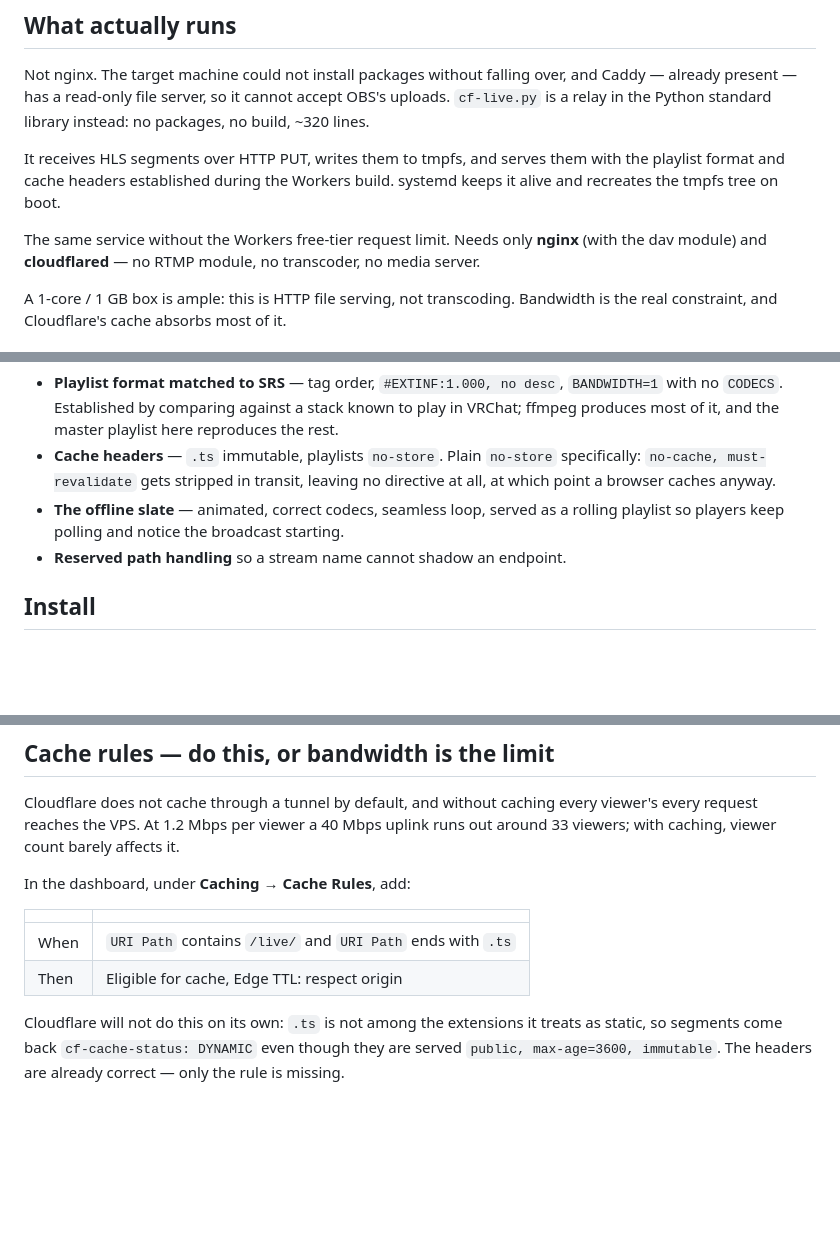
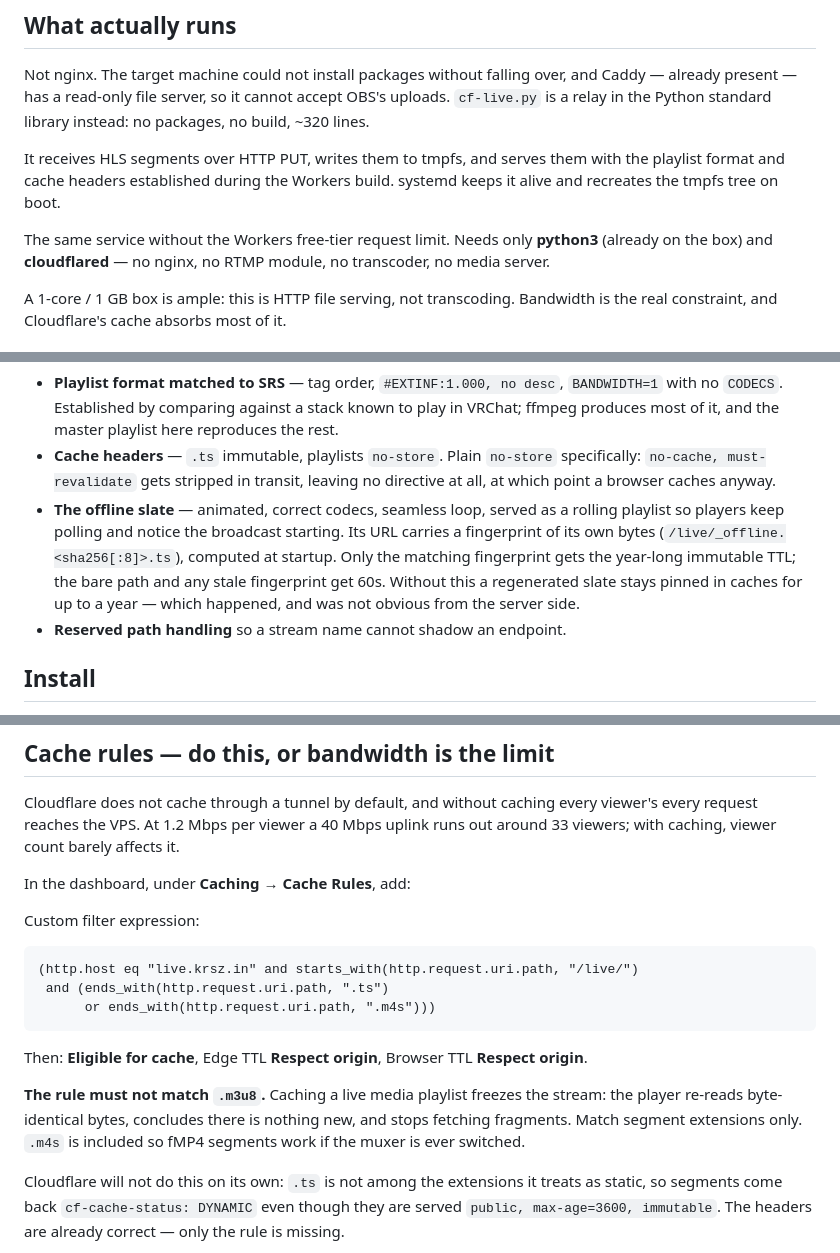
Before and after one commit to kurashizu/cf-live, a Markdown page: vps/README.md, 3 parts joined by grey strips. GitHub-like rendering; blank space fills up the shorter version.

Commit message:
Document the Cache Rule expression and the slate fingerprint
The rule now has an exact filter expression rather than a prose description,
plus the warning that matters: it must not match .m3u8. Caching a live media
playlist freezes the stream — the player re-reads identical bytes and stops
fetching fragments.

Also corrects a stale claim that the VPS setup needs nginx with the dav
module. It needs neither; that was the abandoned approach.

Co-Authored-By: Claude Opus 5 (1M context) <noreply@anthropic.com>

````diff
--- a/vps/README.md
+++ b/vps/README.md
@@ -17,8 +17,8 @@ with the playlist format and cache headers established during the Workers
 build. systemd keeps it alive and recreates the tmpfs tree on boot.
 
 The same service without the Workers free-tier request limit. Needs only
-**nginx** (with the dav module) and **cloudflared** — no RTMP module, no
-transcoder, no media server.
+**python3** (already on the box) and **cloudflared** — no nginx, no RTMP
+module, no transcoder, no media server.
 
 A 1-core / 1 GB box is ample: this is HTTP file serving, not transcoding.
 Bandwidth is the real constraint, and Cloudflare's cache absorbs most of it.
@@ -42,6 +42,11 @@ What carries over is what was hard to get right:
   no directive at all, at which point a browser caches anyway.
 - **The offline slate** — animated, correct codecs, seamless loop, served as a
   rolling playlist so players keep polling and notice the broadcast starting.
+  Its URL carries a fingerprint of its own bytes
+  (`/live/_offline.<sha256[:8]>.ts`), computed at startup. Only the matching
+  fingerprint gets the year-long immutable TTL; the bare path and any stale
+  fingerprint get 60s. Without this a regenerated slate stays pinned in caches
+  for up to a year — which happened, and was not obvious from the server side.
 - **Reserved path handling** so a stream name cannot shadow an endpoint.
 
 ## Install
@@ -102,10 +107,21 @@ it.
 
 In the dashboard, under **Caching → Cache Rules**, add:
 
-| | |
-|---|---|
-| When | `URI Path` contains `/live/` and `URI Path` ends with `.ts` |
-| Then | Eligible for cache, Edge TTL: respect origin |
+Custom filter expression:
+
+```
+(http.host eq "live.krsz.in" and starts_with(http.request.uri.path, "/live/")
+ and (ends_with(http.request.uri.path, ".ts")
+      or ends_with(http.request.uri.path, ".m4s")))
+```
+
+Then: **Eligible for cache**, Edge TTL **Respect origin**, Browser TTL
+**Respect origin**.
+
+**The rule must not match `.m3u8`.** Caching a live media playlist freezes the
+stream: the player re-reads byte-identical bytes, concludes there is nothing
+new, and stops fetching fragments. Match segment extensions only. `.m4s` is
+included so fMP4 segments work if the muxer is ever switched.
 
 Cloudflare will not do this on its own: `.ts` is not among the extensions it
 treats as static, so segments come back `cf-cache-status: DYNAMIC` even though
````
